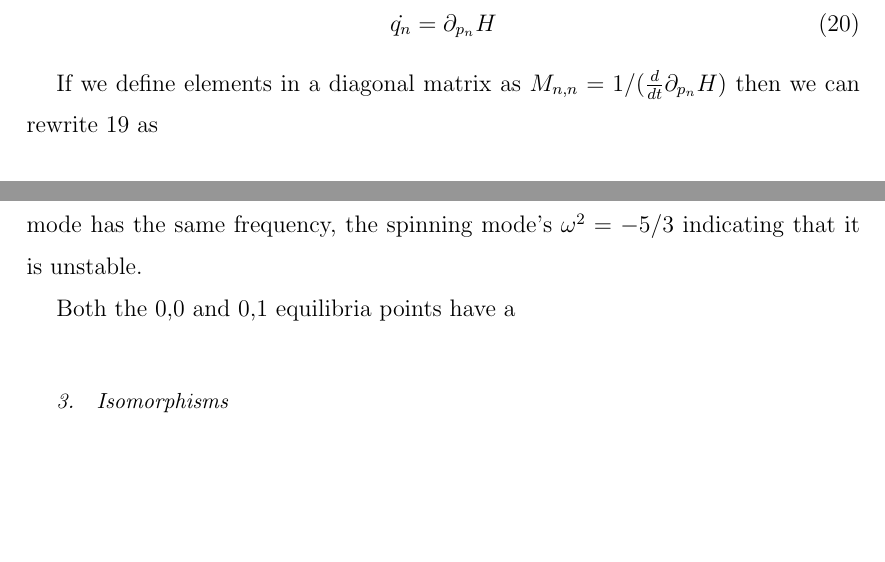
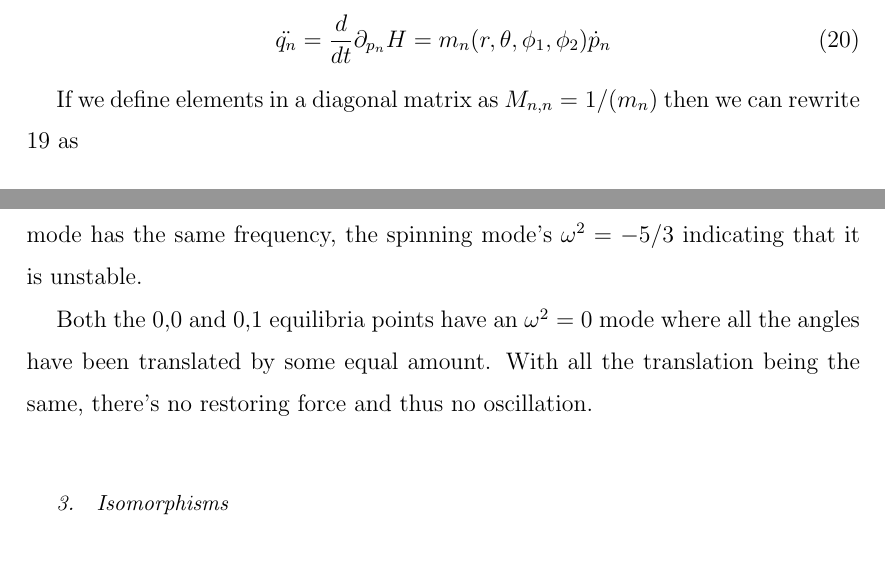
Before and after one commit to wolfram74/double_magnets, a LaTeX paper (write_up/freely_rotating_dipoles.tex): two parts of pages 8 and 9 of 11, joined at a grey line, cut at the place of the change, the shorter picture padded with empty space. Compiled offline with pdfLaTeX.

Commit message:
more edits

```diff
--- a/write_up/freely_rotating_dipoles.tex
+++ b/write_up/freely_rotating_dipoles.tex
@@ -330,11 +330,11 @@ We can rephrase \ref{taylor_force} as
 To get this amenable to simple periodic solutions, we would like to recast the momentum vector in terms of a time derivative of our position.
 
 \begin{equation}
-	\dot{ q_n } = \partial_{p_n} H
+	\ddot{ q_n } =\frac{d}{dt} \partial_{p_n} H = m_n(r,\theta,\phi_1, \phi_2) \dot p_n
 \end{equation}
 
 If we define elements in a diagonal matrix as
-$M_{n,n}=1/(\frac{d}{dt} \partial_{p_n} H)$
+$M_{n,n}=1/(m_n)$
 then we can rewrite \ref{matrix_force} as
 
 \begin{equation}
@@ -368,7 +368,7 @@ For the 0,1 equilibrium the perturbation matrix is
 
 Which merits two points of observation. First, all the same eigenvectors come forth along with 2 non-zero fundamental frequencies. Second, while the orbital mode has the same frequency, the spinning mode's $\omega^2=-5/3$ indicating that it is unstable.
 
-Both the 0,0 and 0,1 equilibria points have a
+Both the 0,0 and 0,1 equilibria points have an $\omega^2=0$ mode where all the angles have been translated by some equal amount. With all the translation being the same, there's no restoring force and thus no oscillation.
 
 
 \subsubsection{Isomorphisms} Examining the spinning mode in more depth we present the variable substitution for the difference and sum of the dipole orientations and corresponding velocity
```
Also changed, not shown: write_up/freely_rotating_dipoles.tex (4 more changed lines), 2 other files.
